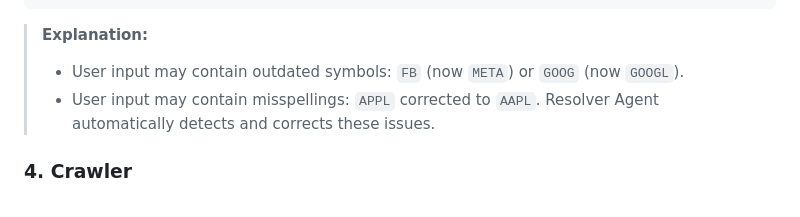
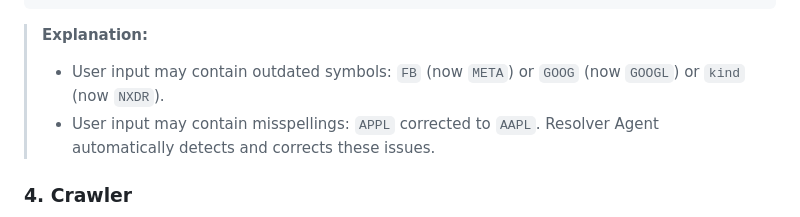
Before and after one commit to AI-lab-sh/Multi-agent-financial-analysis, a Markdown page: README.md, the part around the change. Rendered like a GitHub page.

```diff
--- a/README.md
+++ b/README.md
@@ -81,7 +81,7 @@ style I fill:#c3d6a3,stroke:#3c7e2e,stroke-width:3px
 
 > **Explanation:**
 >
-> * User input may contain outdated symbols: `FB` (now `META`) or `GOOG` (now `GOOGL`).
+> * User input may contain outdated symbols: `FB` (now `META`) or `GOOG` (now `GOOGL`) or `kind` (now `NXDR`).
 > * User input may contain misspellings: `APPL` corrected to `AAPL`.
 >   Resolver Agent automatically detects and corrects these issues.
 
```
